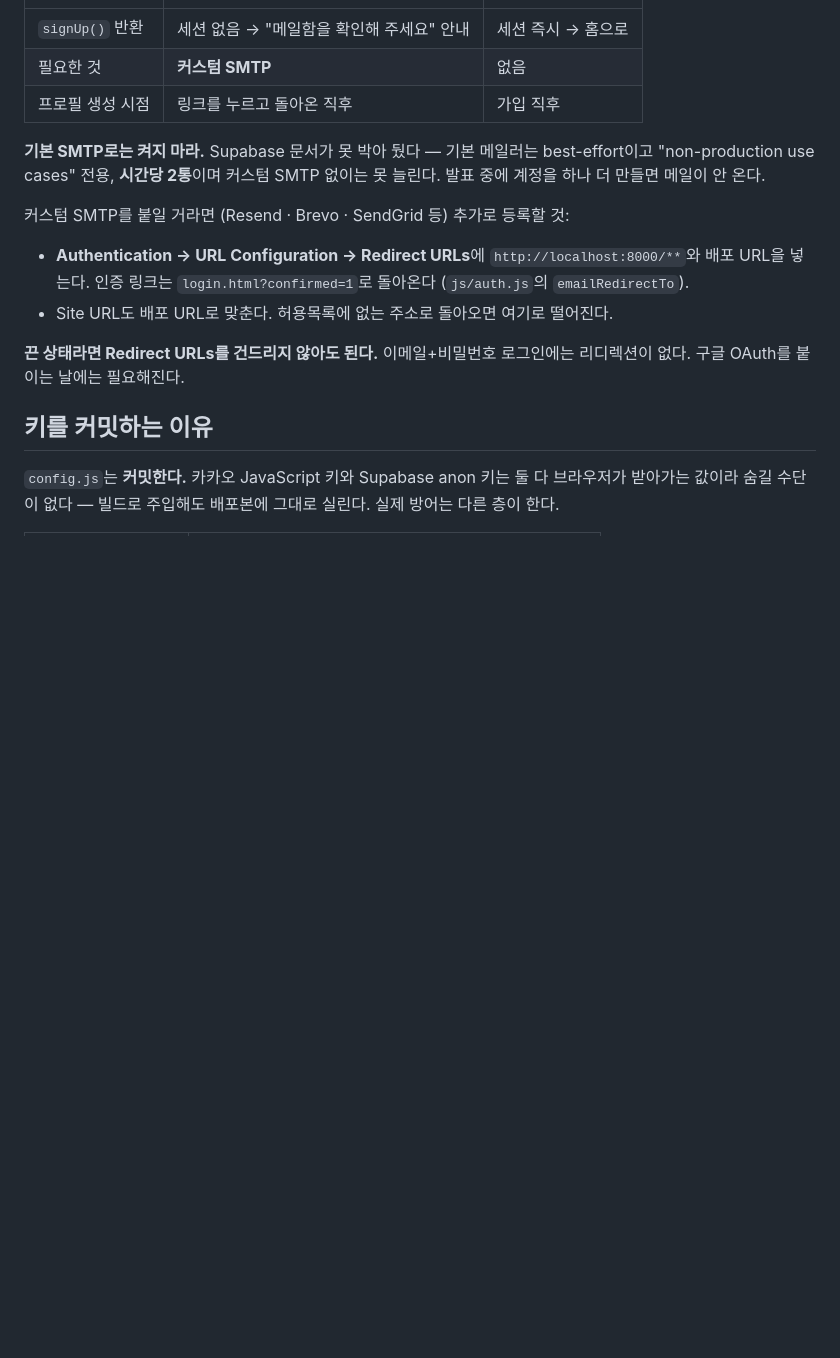
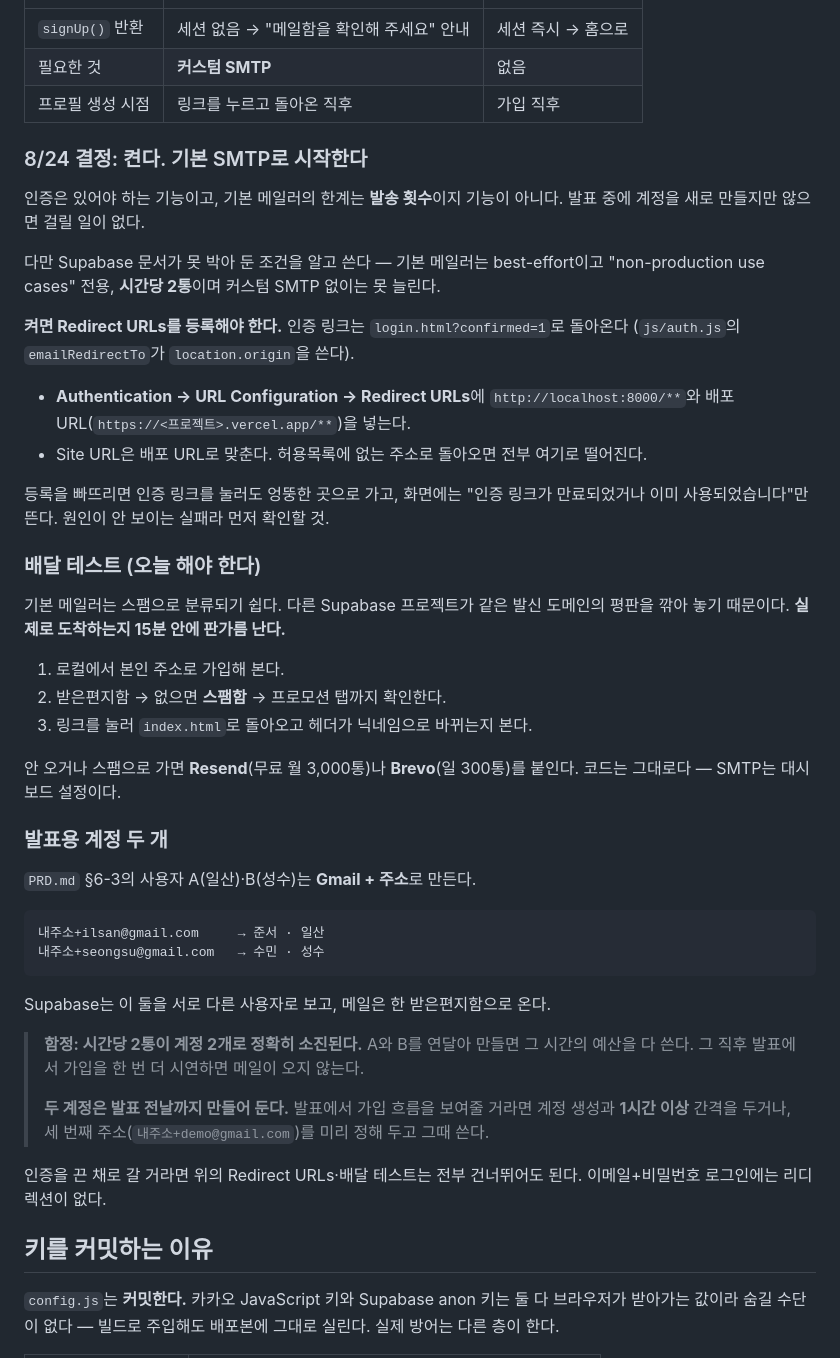
Before and after one commit to JNS-C/food-voyage, a Markdown page: README.md, the part around the change. GitHub-like rendering; blank space fills up the shorter version.

Commit message:
docs: 이메일 인증을 켜기로 하고 그 조건을 문서에 박았다
인증을 빼는 근거가 "기본 메일러가 시간당 2통"인데, 그건 발송량의 문제이지
기능의 문제가 아니다. 켠다.

기본 SMTP로 시작하되 배달 테스트를 먼저 한다 — 다른 프로젝트가 같은 발신
도메인의 평판을 깎아 놓아서 스팸으로 갈 확률이 낮지 않다. 안 오면 Resend나
Brevo로 갈아탄다. 코드는 그대로고 대시보드 설정만 바뀐다.

발표용 계정 A·B는 Gmail + 주소로 만든다. Supabase는 서로 다른 사용자로 보고
메일은 한 받은편지함으로 온다.

함정 하나를 README에 크게 적었다 — 시간당 2통이 계정 2개로 정확히 소진된다.
연달아 만들면 그 시간의 예산이 없어져서, 발표에서 가입을 시연하면 메일이 안
온다. 두 계정은 전날까지 만들어 두고, 시연할 거면 세 번째 주소를 미리 정한다.

Redirect URLs 등록을 빠뜨리면 "인증 링크가 만료되었습니다"만 뜬다. 원인이
화면에 안 보이는 실패라 README에서 먼저 확인하라고 적었다.

Co-Authored-By: Claude Opus 5 (1M context) <noreply@anthropic.com>
Claude-Session: https://claude.ai/code/session_01H3TB87e8i8YLkAa7JZA8Wy

````diff
--- a/README.md
+++ b/README.md
@@ -35,14 +35,45 @@ npx --yes http-server -p 8000   # 없으면
 | 필요한 것 | **커스텀 SMTP** | 없음 |
 | 프로필 생성 시점 | 링크를 누르고 돌아온 직후 | 가입 직후 |
 
-**기본 SMTP로는 켜지 마라.** Supabase 문서가 못 박아 뒀다 — 기본 메일러는 best-effort이고 "non-production use cases" 전용, **시간당 2통**이며 커스텀 SMTP 없이는 못 늘린다. 발표 중에 계정을 하나 더 만들면 메일이 안 온다.
+### 8/24 결정: 켠다. 기본 SMTP로 시작한다
 
-커스텀 SMTP를 붙일 거라면 (Resend · Brevo · SendGrid 등) 추가로 등록할 것:
+인증은 있어야 하는 기능이고, 기본 메일러의 한계는 **발송 횟수**이지 기능이 아니다. 발표 중에 계정을 새로 만들지만 않으면 걸릴 일이 없다.
 
-- **Authentication → URL Configuration → Redirect URLs**에 `http://localhost:8000/**`와 배포 URL을 넣는다. 인증 링크는 `login.html?confirmed=1`로 돌아온다 (`js/auth.js`의 `emailRedirectTo`).
-- Site URL도 배포 URL로 맞춘다. 허용목록에 없는 주소로 돌아오면 여기로 떨어진다.
+다만 Supabase 문서가 못 박아 둔 조건을 알고 쓴다 — 기본 메일러는 best-effort이고 "non-production use cases" 전용, **시간당 2통**이며 커스텀 SMTP 없이는 못 늘린다.
 
-**끈 상태라면 Redirect URLs를 건드리지 않아도 된다.** 이메일+비밀번호 로그인에는 리디렉션이 없다. 구글 OAuth를 붙이는 날에는 필요해진다.
+**켜면 Redirect URLs를 등록해야 한다.** 인증 링크는 `login.html?confirmed=1`로 돌아온다 (`js/auth.js`의 `emailRedirectTo`가 `location.origin`을 쓴다).
+
+- **Authentication → URL Configuration → Redirect URLs**에 `http://localhost:8000/**`와 배포 URL(`https://<프로젝트>.vercel.app/**`)을 넣는다.
+- Site URL은 배포 URL로 맞춘다. 허용목록에 없는 주소로 돌아오면 전부 여기로 떨어진다.
+
+등록을 빠뜨리면 인증 링크를 눌러도 엉뚱한 곳으로 가고, 화면에는 "인증 링크가 만료되었거나 이미 사용되었습니다"만 뜬다. 원인이 안 보이는 실패라 먼저 확인할 것.
+
+### 배달 테스트 (오늘 해야 한다)
+
+기본 메일러는 스팸으로 분류되기 쉽다. 다른 Supabase 프로젝트가 같은 발신 도메인의 평판을 깎아 놓기 때문이다. **실제로 도착하는지 15분 안에 판가름 난다.**
+
+1. 로컬에서 본인 주소로 가입해 본다.
+2. 받은편지함 → 없으면 **스팸함** → 프로모션 탭까지 확인한다.
+3. 링크를 눌러 `index.html`로 돌아오고 헤더가 닉네임으로 바뀌는지 본다.
+
+안 오거나 스팸으로 가면 **Resend**(무료 월 3,000통)나 **Brevo**(일 300통)를 붙인다. 코드는 그대로다 — SMTP는 대시보드 설정이다.
+
+### 발표용 계정 두 개
+
+`PRD.md` §6-3의 사용자 A(일산)·B(성수)는 **Gmail + 주소**로 만든다.
+
+```
+내주소+ilsan@gmail.com     → 준서 · 일산
+내주소+seongsu@gmail.com   → 수민 · 성수
+```
+
+Supabase는 이 둘을 서로 다른 사용자로 보고, 메일은 한 받은편지함으로 온다.
+
+> **함정: 시간당 2통이 계정 2개로 정확히 소진된다.** A와 B를 연달아 만들면 그 시간의 예산을 다 쓴다. 그 직후 발표에서 가입을 한 번 더 시연하면 메일이 오지 않는다.
+>
+> **두 계정은 발표 전날까지 만들어 둔다.** 발표에서 가입 흐름을 보여줄 거라면 계정 생성과 **1시간 이상** 간격을 두거나, 세 번째 주소(`내주소+demo@gmail.com`)를 미리 정해 두고 그때 쓴다.
+
+인증을 끈 채로 갈 거라면 위의 Redirect URLs·배달 테스트는 전부 건너뛰어도 된다. 이메일+비밀번호 로그인에는 리디렉션이 없다.
 
 ## 키를 커밋하는 이유
 
````
Also changed, not shown: DESIGN.md (+2 -0 lines), PRD.md (+1 -0 lines).
